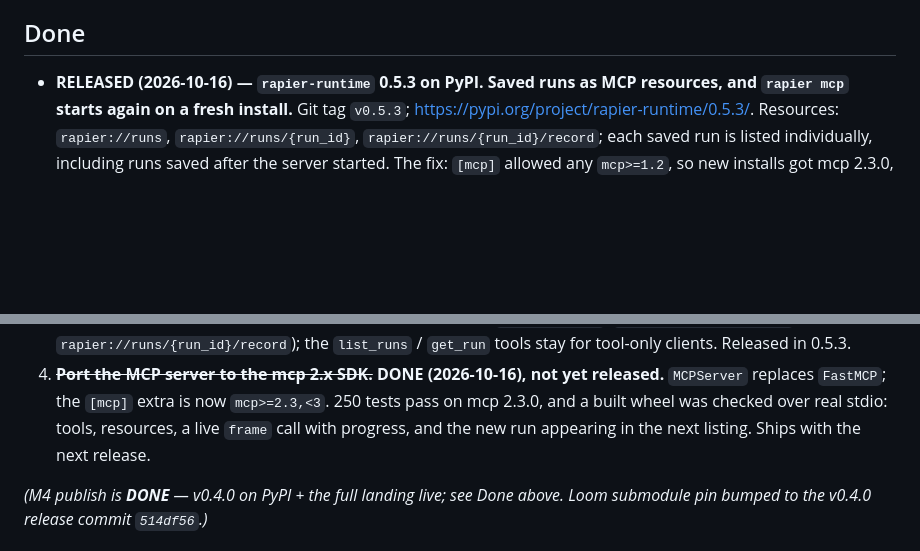
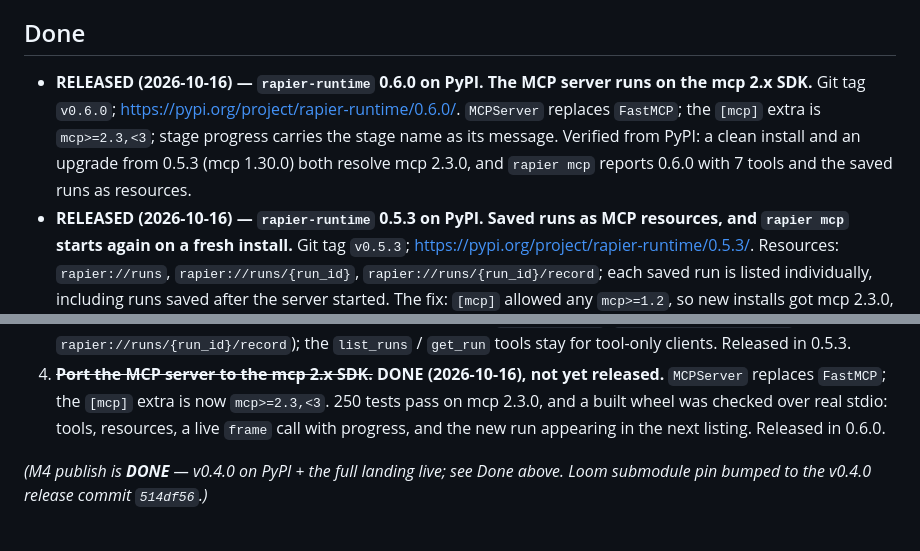
Before and after one commit to muddyone/rapier-runtime, a Markdown page: docs/STATUS.md, 2 parts joined by grey strips. Rendered like a GitHub page; blank space fills up the shorter version.

Commit message:
docs(status): 0.6.0 released — MCP server on the mcp 2.x SDK
Co-Authored-By: Claude Opus 5.5 <noreply@anthropic.com>
Claude-Session: https://claude.ai/code/session_01VkC9jqXeesExTXJkLJseEG

```diff
--- a/docs/STATUS.md
+++ b/docs/STATUS.md
@@ -4,6 +4,13 @@ _Last updated: 2026-10-16 (tag v0.5.3, 249 tests with the mcp SDK)._ A running "
 what's next" so a new session can continue without reconstructing from git log.
 
 ## Done
+- **RELEASED (2026-10-16) — `rapier-runtime` 0.6.0 on PyPI. The MCP server runs
+  on the mcp 2.x SDK.** Git tag `v0.6.0`;
+  https://pypi.org/project/rapier-runtime/0.6.0/. `MCPServer` replaces
+  `FastMCP`; the `[mcp]` extra is `mcp>=2.3,<3`; stage progress carries the
+  stage name as its message. Verified from PyPI: a clean install and an upgrade
+  from 0.5.3 (mcp 1.30.0) both resolve mcp 2.3.0, and `rapier mcp` reports
+  0.6.0 with 7 tools and the saved runs as resources.
 - **RELEASED (2026-10-16) — `rapier-runtime` 0.5.3 on PyPI. Saved runs as MCP
   resources, and `rapier mcp` starts again on a fresh install.** Git tag
   `v0.5.3`; https://pypi.org/project/rapier-runtime/0.5.3/. Resources:
@@ -187,7 +194,7 @@ what's next" so a new session can continue without reconstructing from git log.
    released.** `MCPServer` replaces `FastMCP`; the `[mcp]` extra is now
    `mcp>=2.3,<3`. 250 tests pass on mcp 2.3.0, and a built wheel was checked over
    real stdio: tools, resources, a live `frame` call with progress, and the new
-   run appearing in the next listing. Ships with the next release.
+   run appearing in the next listing. Released in 0.6.0.
 
 _(M4 publish is **DONE** — v0.4.0 on PyPI + the full landing live; see Done above.
 Loom submodule pin bumped to the v0.4.0 release commit `514df56`.)_
```
Also changed, not shown: other parts of docs/STATUS.md (+1 -1 lines).
